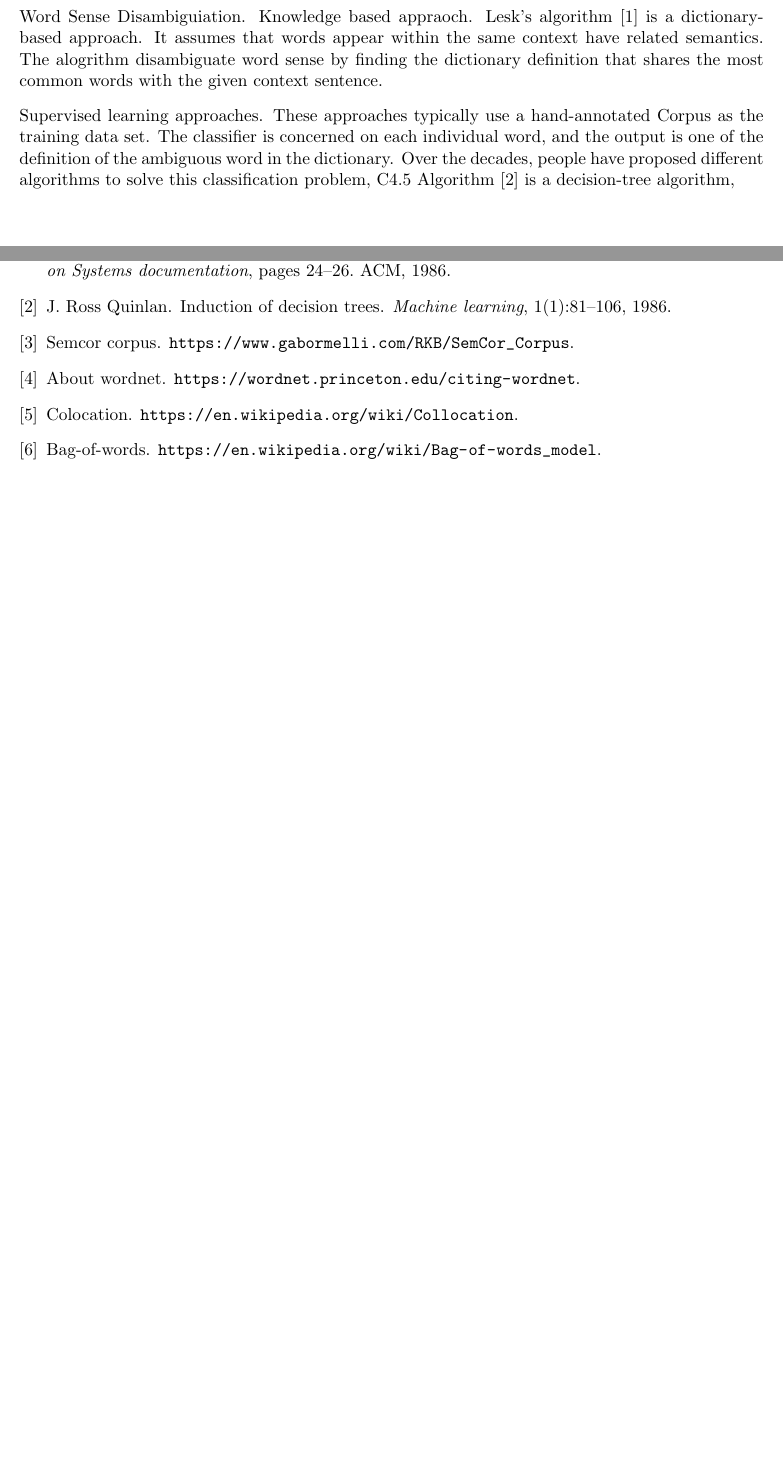
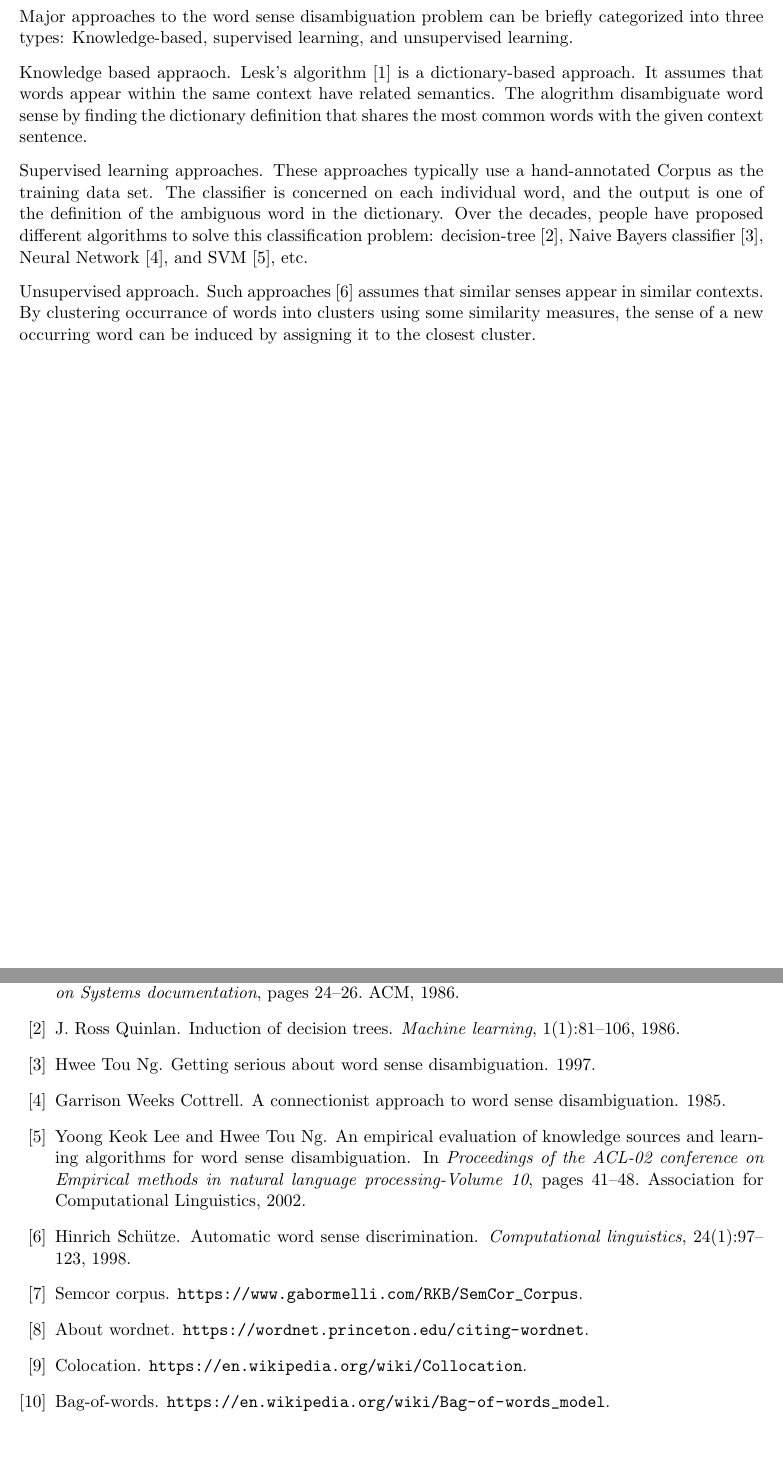
Before and after one commit to galaxydirector/520_project_public, a LaTeX document (tex/proposal.tex, which reads tex/bib.bib, tex/relatedwork.tex): two parts of pages 3 and 7 of 7, joined at a grey line, cut at the place of the change, the shorter picture padded with empty space. Compiled offline with pdfLaTeX.

Commit message:
[tex] Brief related work summary.

```diff
--- a/tex/bib.bib
+++ b/tex/bib.bib
@@ -76,3 +76,32 @@ institution = "University of California, Irvine, School of Information and Compu
   journal={arXiv preprint cmp-lg/9612001},
   year={1996}
 }
+
+@article{ng1997getting,
+  title={Getting serious about word sense disambiguation},
+  author={Ng, Hwee Tou},
+  year={1997},
+  publisher={Citeseer}
+}
+
+@article{cottrell1985connectionist,
+  title={A connectionist approach to word sense disambiguation},
+  author={Cottrell, Garrison Weeks},
+  year={1985}
+}
+
+@inproceedings{lee2002empirical,
+  title={An empirical evaluation of knowledge sources and learning algorithms for word sense disambiguation},
+  author={Lee, Yoong Keok and Ng, Hwee Tou},
+  booktitle={Proceedings of the ACL-02 conference on Empirical methods in natural language processing-Volume 10},
+  pages={41--48},
+  year={2002},
+  organization={Association for Computational Linguistics}
+}
+
+@article{schutze1998automatic,
+  title={Automatic word sense discrimination},
+  author={Sch{\"u}tze, Hinrich},
+  journal={Computational linguistics},
+  volume={24},
+  number={1},
--- a/tex/relatedwork.tex
+++ b/tex/relatedwork.tex
@@ -1,6 +1,10 @@
 \section{Related Work}
 
-Word Sense Disambiguiation. Knowledge based appraoch.
+Major approaches to the word sense disambiguation problem can be briefly
+categorized into three types: Knowledge-based, supervised learning, and
+unsupervised learning.
+
+Knowledge based appraoch.
 Lesk's algorithm~\cite{lesk1986automatic} is a
 dictionary-based approach. It assumes that words appear within the same context
 have related semantics. The alogrithm disambiguate word sense by finding the
@@ -11,5 +15,15 @@ Supervised learning approaches. These approaches typically use a hand-annotated
 Corpus as the training data set. The classifier is concerned on each individual
 word, and the output is one of the definition of the ambiguous word in the
 dictionary. Over the decades, people have proposed different algorithms to solve
-this classification problem, C4.5 Algorithm~\cite{quinlan1986induction} is a decision-tree
-algorithm,
+this classification problem: decision-tree~\cite{quinlan1986induction},
+Naive Bayers classifier~\cite{ng1997getting}, Neural
+Network~\cite{cottrell1985connectionist}, and SVM~\cite{lee2002empirical}, etc.
+
+Unsupervised approach. Such approaches~\cite{schutze1998automatic} assumes that
+similar senses appear in similar contexts. By clustering occurrance of words
+into clusters using some similarity measures, the sense of a new occurring word
+can be induced by assigning it to the closest cluster.
+
+% \textbf{Context representation.} To feed sentences into our system, we need to
+% encode the context into some data structure. Previous researches have proposed
+% several ways to represent context.
```
Also changed, not shown: tex/bib.bib (4 more changed lines).
